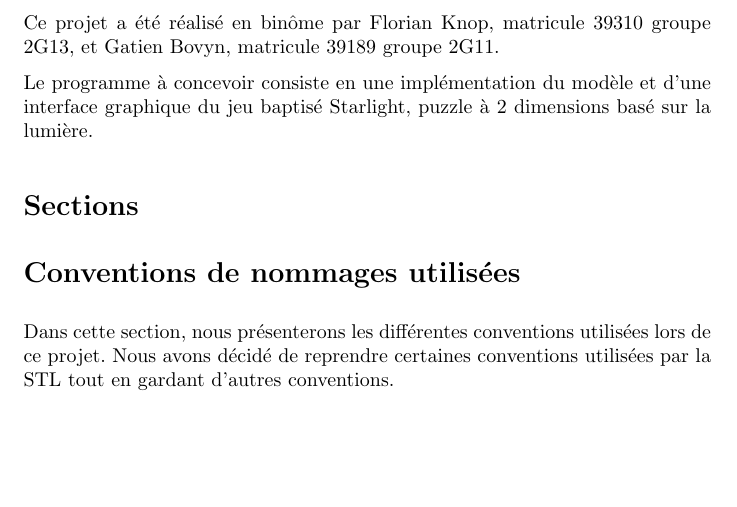
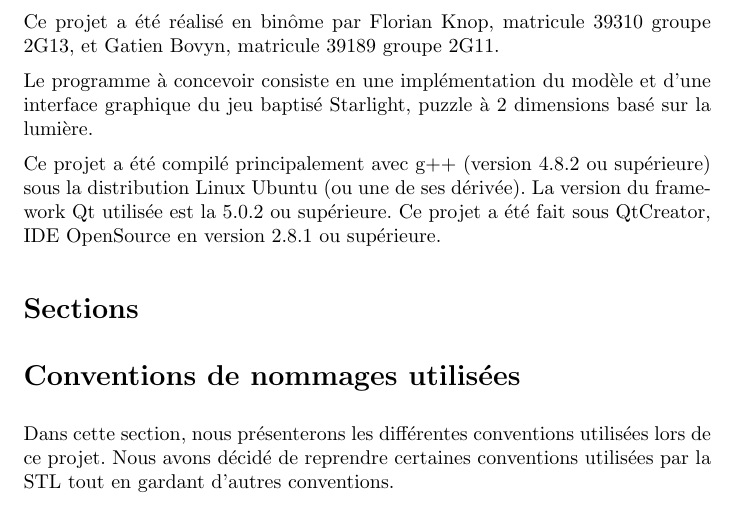
Before and after one commit to fknop/starlight, a LaTeX document (rapport/rapport.tex): part of page 4 of 10, cut so that both start at the same text, the shorter picture padded with empty space. Compiled offline with pdfLaTeX.

Commit message:
update rapport

```diff
--- a/rapport/rapport.tex
+++ b/rapport/rapport.tex
@@ -38,6 +38,12 @@ et Gatien Bovyn, matricule 39189 groupe 2G11.
 Le programme à concevoir consiste en une implémentation du modèle et d’une interface
 graphique du jeu baptisé Starlight, puzzle à 2 dimensions basé sur la lumière.
 
+Ce projet a été compilé principalement avec g++
+(version 4.8.2 ou supérieure)
+sous la distribution Linux Ubuntu (ou une de ses dérivée).
+La version du framework Qt utilisée est la 5.0.2 ou supérieure.
+Ce projet a été fait sous QtCreator, IDE OpenSource en version 2.8.1 ou
+supérieure.
 
 \section{Sections}
 
```
